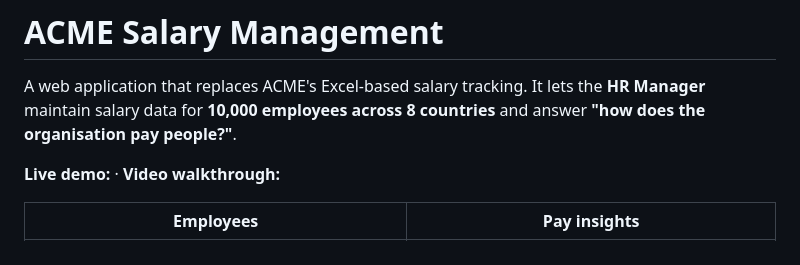
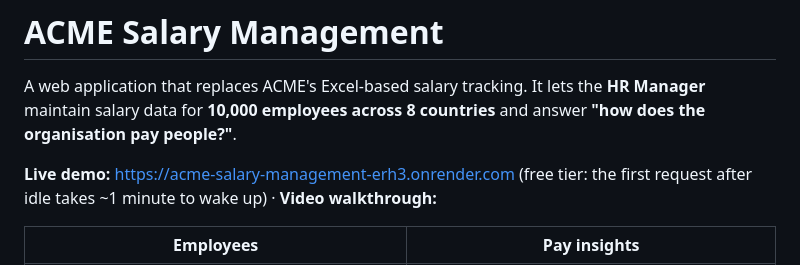
Before and after one commit to Pavansammu/incubyte-salary-management, a Markdown page: README.md, the part around the change. Drawn GitHub-style.

Commit message:
docs: add live demo URL

```diff
--- a/README.md
+++ b/README.md
@@ -3,7 +3,7 @@
 A web application that replaces ACME's Excel-based salary tracking. It lets the **HR Manager** maintain salary
 data for **10,000 employees across 8 countries** and answer **"how does the organisation pay people?"**.
 
-**Live demo:** _<add Render URL after deploy>_ · **Video walkthrough:** _<add link>_
+**Live demo:** https://acme-salary-management-erh3.onrender.com (free tier: the first request after idle takes ~1 minute to wake up) · **Video walkthrough:** _<add link>_
 
 | Employees | Pay insights |
 |-----------|--------------|
```
